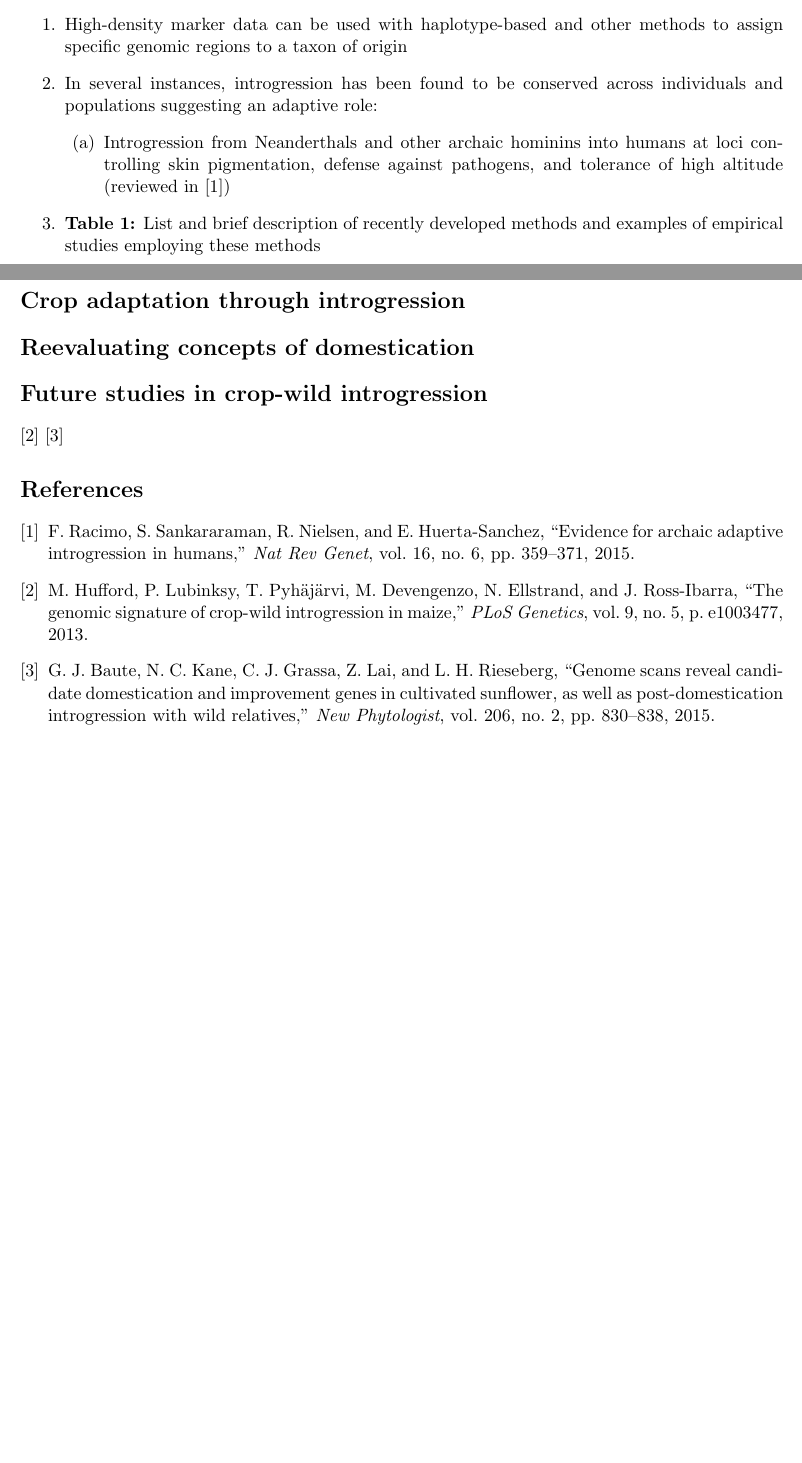
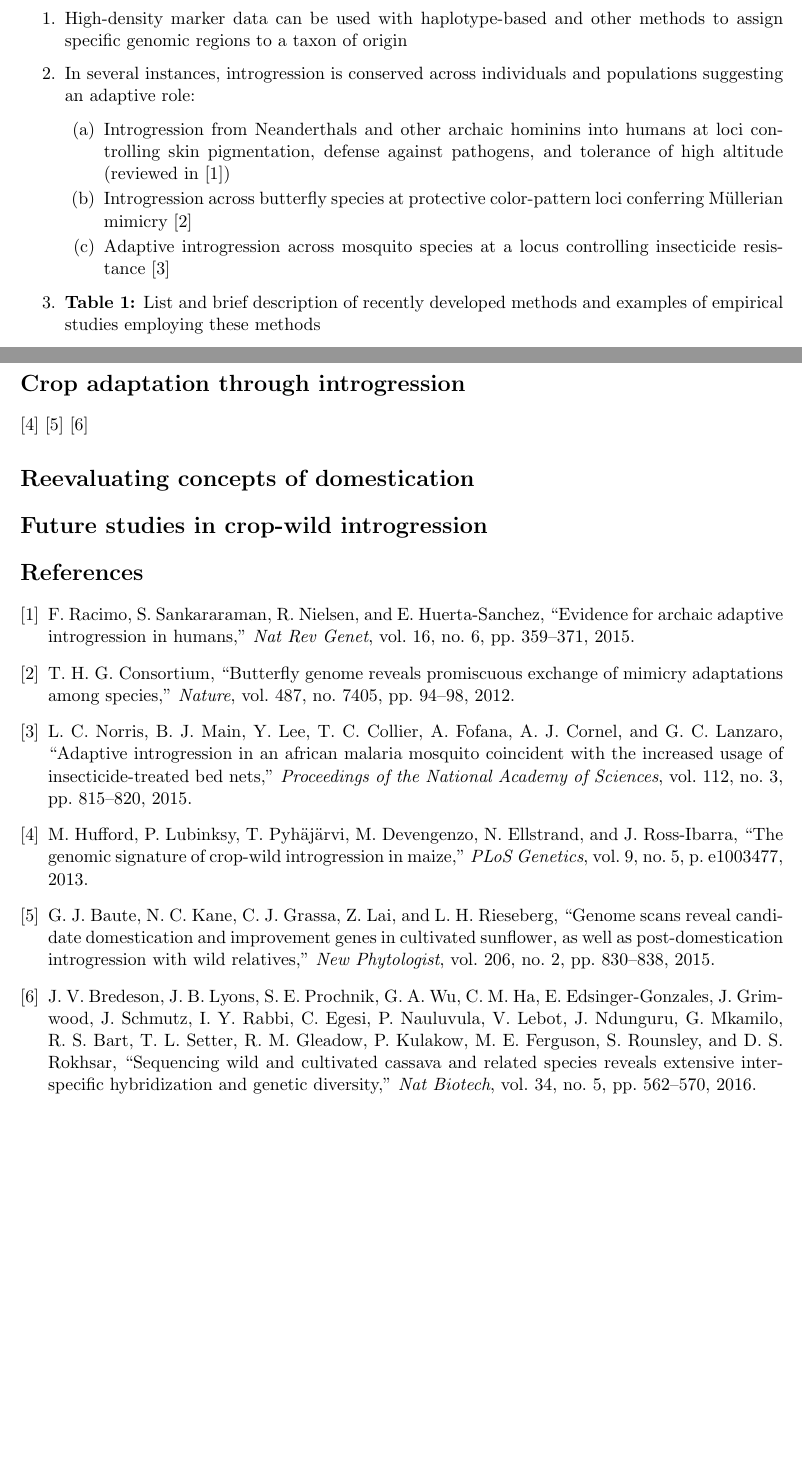
Before and after one commit to HuffordLab/Crop_Adaptation_Gene_Flow, a LaTeX document (TiG_prospectus.tex, which reads TiG_references.bib): two parts of pages 1 and 2 of 2, joined at a grey line, cut so that both start at the same text, the shorter picture padded with empty space. Compiled offline with pdfLaTeX.

Commit message:
edits to prospectus

```diff
--- a/TiG_prospectus.tex
+++ b/TiG_prospectus.tex
@@ -29,9 +29,11 @@ In this review, we will: 1) briefly describe these methods and provide a summary
 The recent availability of genome-wide resequencing and reduced-representation genotyping (\emph{e.g.}, GBS and RAD-Seq) data combined with new analytical methods have facilitated comprehensive study of introgression across a number of species.
 \begin{enumerate}
 \item{High-density marker data can be used with haplotype-based and other methods to assign specific genomic regions to a taxon of origin}
-\item{In several instances, introgression has been found to be conserved across individuals and populations suggesting an adaptive role:}
+\item{In several instances, introgression is conserved across individuals and populations suggesting an adaptive role:}
 	\begin{enumerate}
 	\item{Introgression from Neanderthals and other archaic hominins into humans at loci controlling skin pigmentation, defense against pathogens, and tolerance of high altitude (reviewed in \cite{Racimo2015}})
+	\item{Introgression across butterfly species at protective color-pattern loci conferring M\"{u}llerian mimicry \cite{Heliconius2012}}
+	\item{Adaptive introgression across mosquito species at a locus controlling insecticide resistance \cite{Norris2015}}
 	\end{enumerate}
 \item{\textbf{Table 1:} List and brief description of recently developed methods and examples of empirical studies employing these methods}
 \item{}
@@ -39,13 +41,12 @@ The recent availability of genome-wide resequencing and reduced-representation g
 
 
 \section*{Crop adaptation through introgression}
+\cite{Hufford2013} \cite{Baute2015} \cite{Bredeson2015}
 
 \section*{Reevaluating concepts of domestication}
 
 \section*{Future studies in crop-wild introgression}
 
-\cite{Hufford2013} \cite{Baute2015}
-
 \bibliography{TiG_references}
 
 \end{document}
--- a/TiG_references.bib
+++ b/TiG_references.bib
@@ -34,0 +39,26 @@ year = {2015},
+	Number = {5},
+	Pages = {562--570},
+	Title = {Sequencing wild and cultivated cassava and related species reveals extensive interspecific hybridization and genetic diversity},
+	Volume = {34},
+	Year = {2016},
+	}
+
+@article{Heliconius2012,
+	Author = {The Heliconius Genome Consortium},
+	Journal = {Nature},
+	Number = {7405},
+	Pages = {94--98},
+	Title = {Butterfly genome reveals promiscuous exchange of mimicry adaptations among species},
+	Volume = {487},
+	Year = {2012},
+	}
+
+@article{Norris2015,
+author = {Norris, Laura C. and Main, Bradley J. and Lee, Yoosook and Collier, Travis C. and Fofana, Abdrahamane and Cornel, Anthony J. and Lanzaro, Gregory C.},
+title = {Adaptive introgression in an African malaria mosquito coincident with the increased usage of insecticide-treated bed nets},
+volume = {112},
+number = {3},
+pages = {815--820},
+year = {2015},
+journal = {Proceedings of the National Academy of Sciences}
+}
```
Also changed, not shown: TiG_prospectus.pdf, TiG_references.bib (4 more changed lines).
